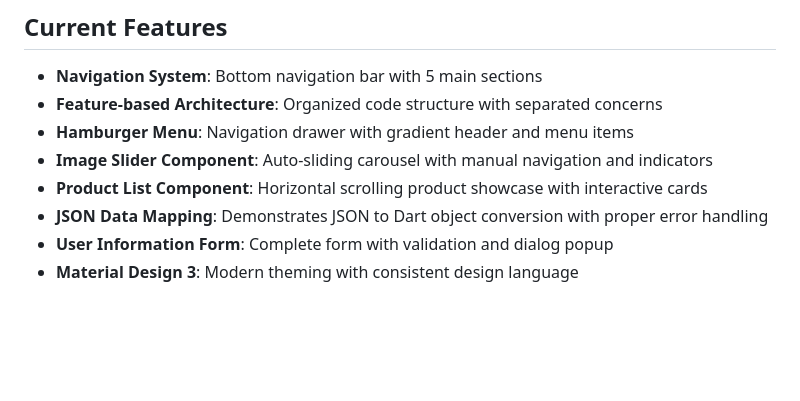
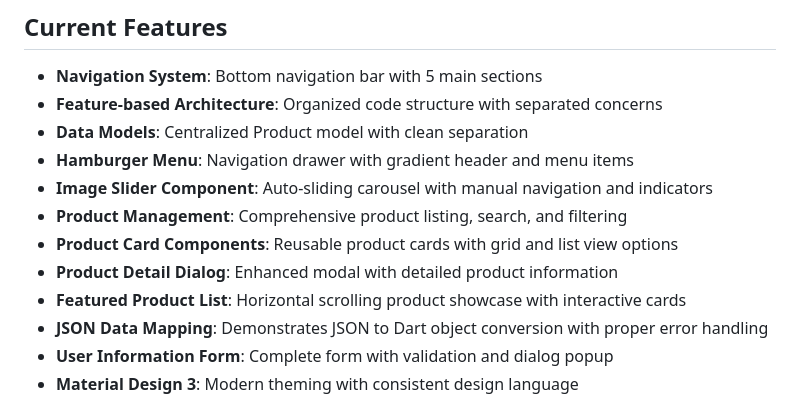
Before and after one commit to tzrfabian/flutter_app_test, a Markdown page: README.md, the part around one of its changes. Rendered like a GitHub page; blank space fills up the shorter version.

```diff
--- a/README.md
+++ b/README.md
@@ -10,9 +10,13 @@ This project serves as a comprehensive template workspace for Flutter app develo
 
 - **Navigation System**: Bottom navigation bar with 5 main sections
 - **Feature-based Architecture**: Organized code structure with separated concerns
+- **Data Models**: Centralized Product model with clean separation
 - **Hamburger Menu**: Navigation drawer with gradient header and menu items
 - **Image Slider Component**: Auto-sliding carousel with manual navigation and indicators
-- **Product List Component**: Horizontal scrolling product showcase with interactive cards
+- **Product Management**: Comprehensive product listing, search, and filtering
+- **Product Card Components**: Reusable product cards with grid and list view options
+- **Product Detail Dialog**: Enhanced modal with detailed product information
+- **Featured Product List**: Horizontal scrolling product showcase with interactive cards
 - **JSON Data Mapping**: Demonstrates JSON to Dart object conversion with proper error handling
 - **User Information Form**: Complete form with validation and dialog popup
 - **Material Design 3**: Modern theming with consistent design language
```
Also changed, not shown: other parts of README.md (+71 -29 lines).
